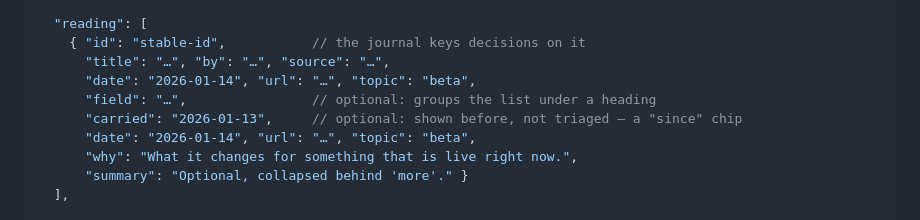
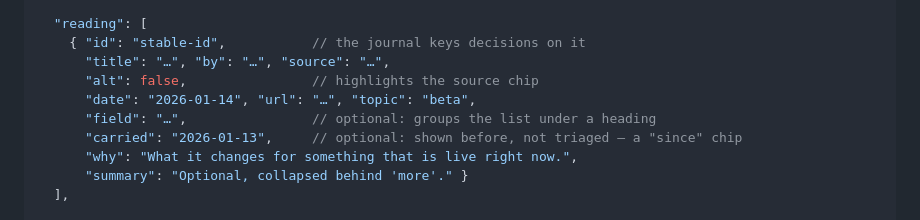
Before and after one commit to nayimgr/dash, a Markdown page: docs/BRIEF-SCHEMA.md, the part around the change. Rendered like a GitHub page.

Commit message:
Schema: restore the reading 'alt' line
Co-Authored-By: Claude Opus 5.5 <noreply@anthropic.com>
Claude-Session: https://claude.ai/code/session_011YtGBtP6dV7gh3kjwUBauS

```diff
--- a/docs/BRIEF-SCHEMA.md
+++ b/docs/BRIEF-SCHEMA.md
@@ -67,10 +67,10 @@ Everything is optional except `date`. An empty block does not render.
   "reading": [
     { "id": "stable-id",           // the journal keys decisions on it
       "title": "…", "by": "…", "source": "…",
+      "alt": false,                // highlights the source chip
       "date": "2026-01-14", "url": "…", "topic": "beta",
       "field": "…",                // optional: groups the list under a heading
       "carried": "2026-01-13",     // optional: shown before, not triaged — a "since" chip
-      "date": "2026-01-14", "url": "…", "topic": "beta",
       "why": "What it changes for something that is live right now.",
       "summary": "Optional, collapsed behind 'more'." }
   ],
```
